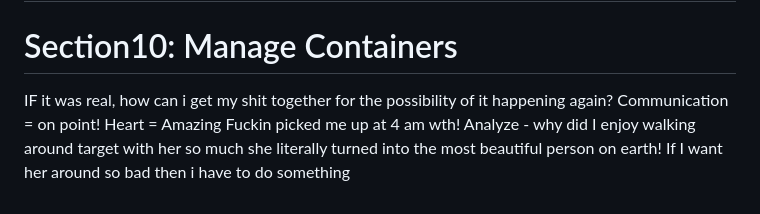
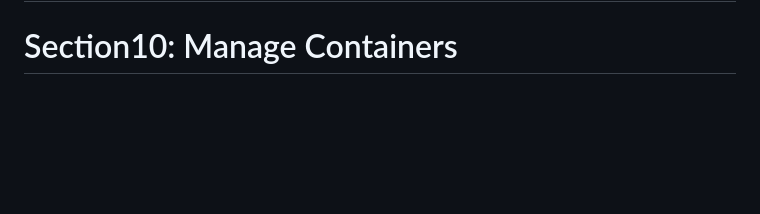
Before and after one commit to jlabclouds/jlabclouds.github.io, a Markdown page: RHCSA.md, the part around one of its changes. GitHub-like rendering; blank space fills up the shorter version.

```diff
--- a/RHCSA.md
+++ b/RHCSA.md
@@ -426,11 +426,3 @@ cat at.txt
 # Section8: How to Manage Users and Groups
 # Section9: Manage Linux Security
 # Section10: Manage Containers
-
-
-IF it was real, how can i get my shit together for the possibility of it happening again?
-Communication = on point!
-Heart = Amazing
-Fuckin picked me up at 4 am wth!
-Analyze - why did I enjoy walking around target with her so much she literally turned into the most beautiful person on earth!
-If I want her around so bad then i have to do something
```
Also changed, not shown: other parts of RHCSA.md (+1 -1 lines).
